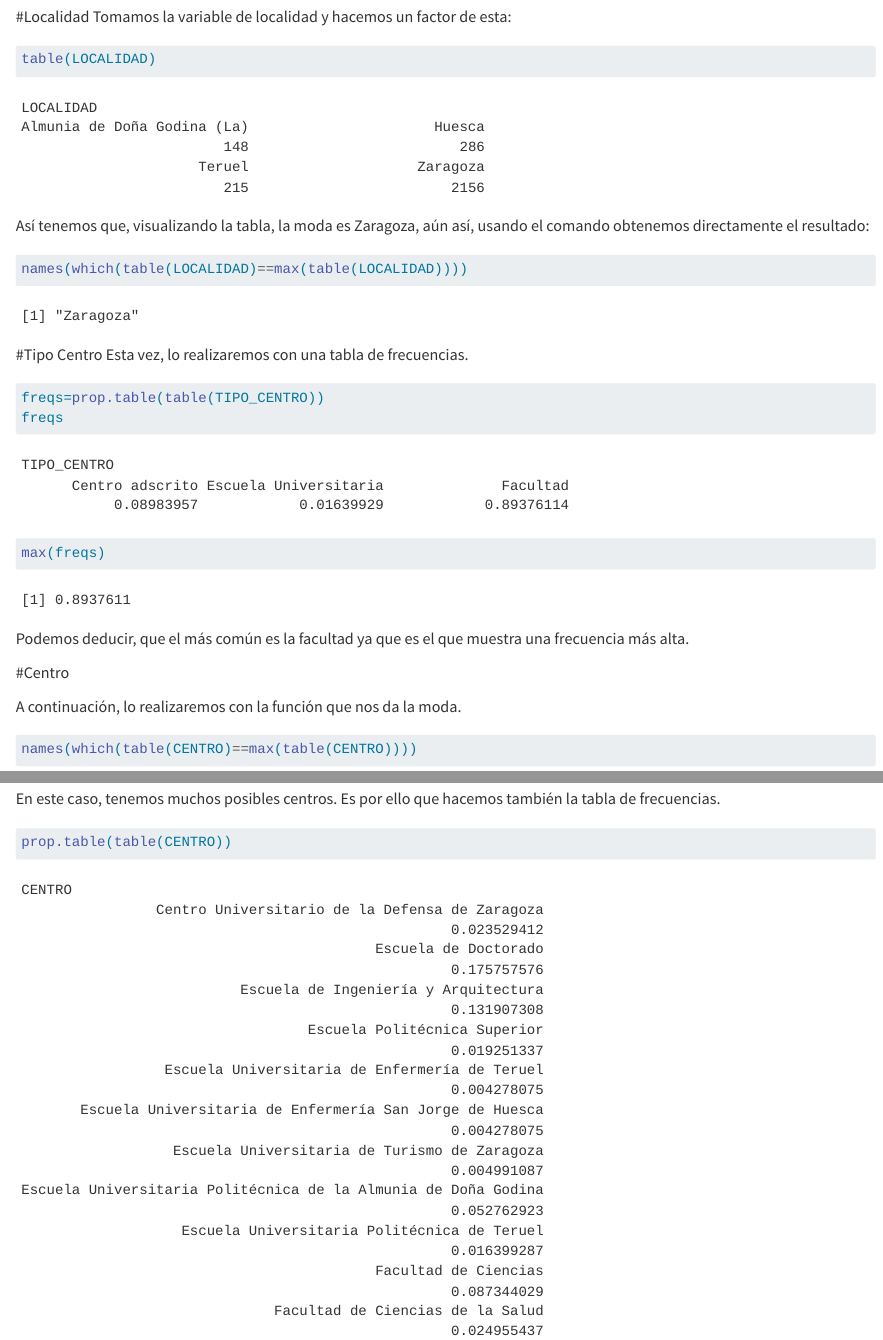
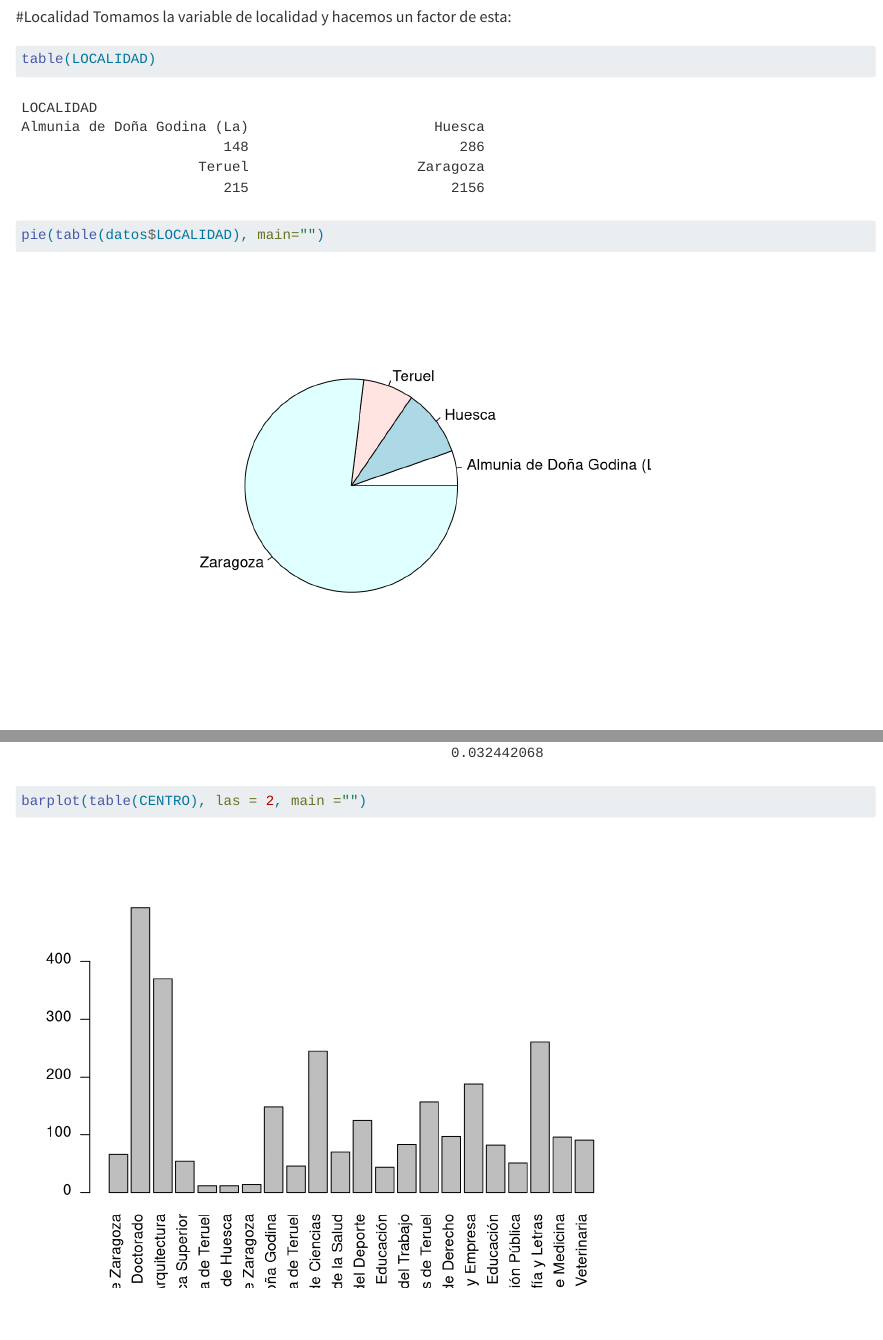
Before and after one commit to MiquelRivas/Practica_1_AD_definitiva, a Quarto document (Practica_1_AD.qmd): the page in a window 1100 px wide, from 2520 px down, and a second part further down, joined at a grey line. Rendered offline with R 4.5, knitr and Pandoc in place of Quarto, with nearby package versions.

Commit message:
Añadimos gráficos pt1

````diff
--- a/Practica_1_AD.qmd
+++ b/Practica_1_AD.qmd
@@ -80,6 +80,7 @@ Tomamos la variable de localidad y hacemos un factor de esta:
 
 ```{r}
 table(LOCALIDAD)
+pie(table(datos$LOCALIDAD), main="")
 ```
 Así tenemos que, visualizando la tabla, la moda es Zaragoza, aún así, usando el comando obtenemos directamente el resultado:
 ```{r}
@@ -111,4 +113,5 @@ names(which(table(CENTRO)==max(table(CENTRO))))
 En este caso, tenemos muchos posibles centros. Es por ello que hacemos también la tabla de frecuencias.
 ```{r}
 prop.table(table(CENTRO))
+barplot(table(CENTRO), las = 2, main ="")
 ```
````
Also changed, not shown: Practica_1_AD.qmd (1 more changed lines).
